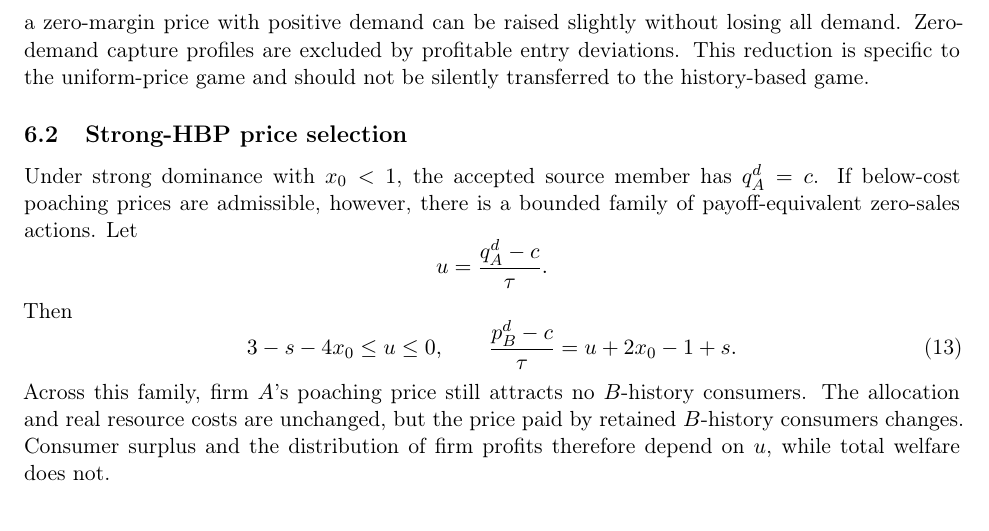
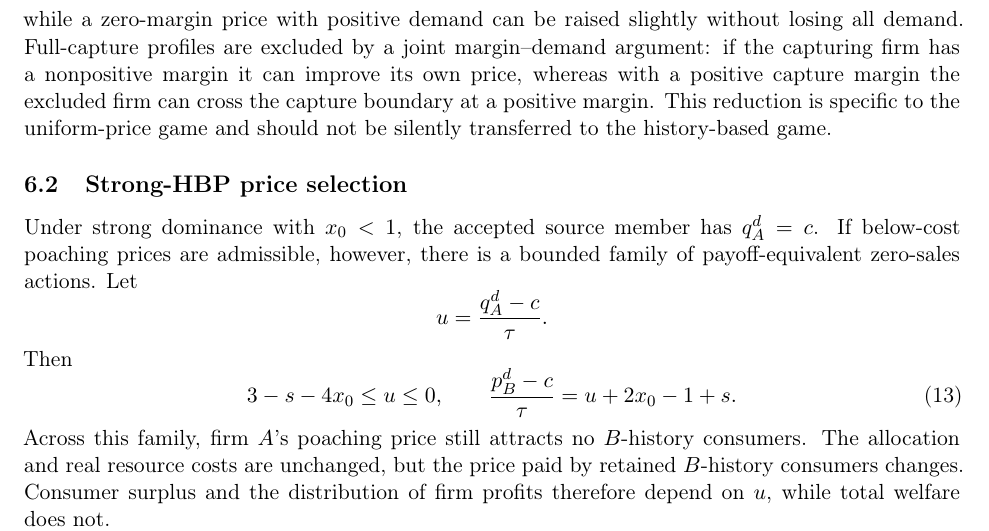
Before and after one commit to ryotamatsuki/gss-2012-hbpd-welfare-reassessment, a LaTeX paper (manuscript/main.tex, which reads manuscript/sections/06_scope_robustness.tex): part of page 12 of 22, cut so that both start at the same text. Compiled offline with pdfLaTeX.

Commit message:
proof: align scope summary with global capture argument

```diff
--- a/manuscript/sections/06_scope_robustness.tex
+++ b/manuscript/sections/06_scope_robustness.tex
@@ -3,7 +3,7 @@
 
 \subsection{Uniform-price strategy domain}
 
-Proposition~\ref{prop:uniform} is unchanged whether uniform prices are allowed on all of \(\mathbb R\) or restricted to \(p_i\ge c\). A negative-margin price with positive demand yields negative profit and can be replaced by \(c\), while a zero-margin price with positive demand can be raised slightly without losing all demand. Zero-demand capture profiles are excluded by profitable entry deviations. This reduction is specific to the uniform-price game and should not be silently transferred to the history-based game.
+Proposition~\ref{prop:uniform} is unchanged whether uniform prices are allowed on all of \(\mathbb R\) or restricted to \(p_i\ge c\). A negative-margin price with positive demand yields negative profit and can be replaced by \(c\), while a zero-margin price with positive demand can be raised slightly without losing all demand. Full-capture profiles are excluded by a joint margin--demand argument: if the capturing firm has a nonpositive margin it can improve its own price, whereas with a positive capture margin the excluded firm can cross the capture boundary at a positive margin. This reduction is specific to the uniform-price game and should not be silently transferred to the history-based game.
 
 \subsection{Strong-HBP price selection}
 
```
